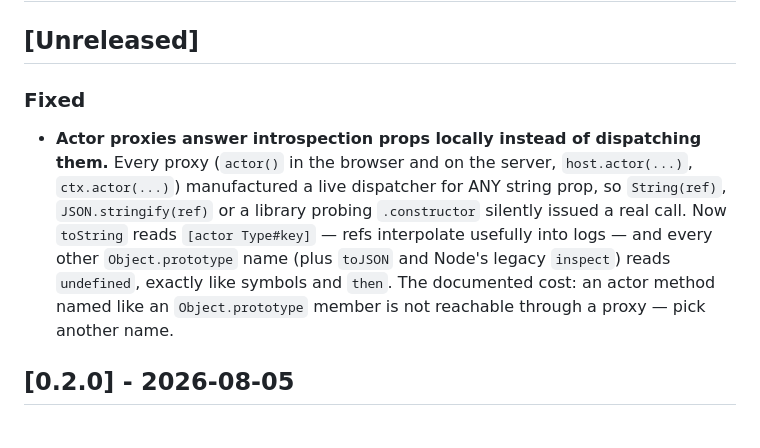
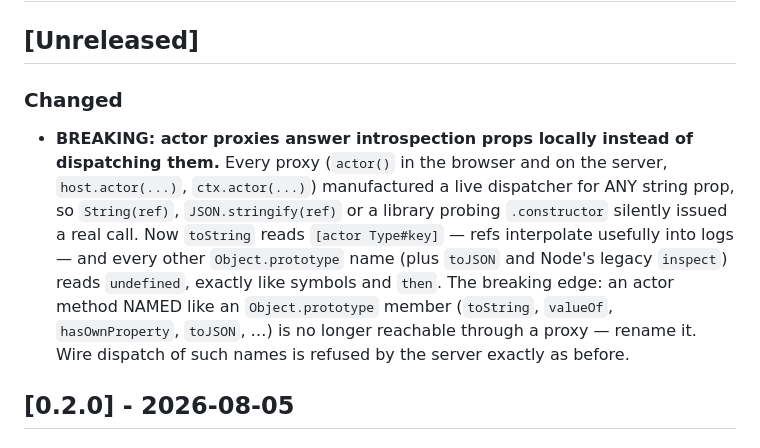
Before and after one commit to signalxjs/actors, a Markdown page: packages/actors/CHANGELOG.md, the part around the change. Rendered like a GitHub page.

Commit message:
changelog: label the proxy introspection change BREAKING (review feedback)

```diff
--- a/packages/actors/CHANGELOG.md
+++ b/packages/actors/CHANGELOG.md
@@ -2,18 +2,20 @@
 
 ## [Unreleased]
 
-### Fixed
-
-- **Actor proxies answer introspection props locally instead of dispatching
-  them.** Every proxy (`actor()` in the browser and on the server,
-  `host.actor(...)`, `ctx.actor(...)`) manufactured a live dispatcher for
-  ANY string prop, so `String(ref)`, `JSON.stringify(ref)` or a library
-  probing `.constructor` silently issued a real call. Now `toString` reads
-  `[actor Type#key]` — refs interpolate usefully into logs — and every
-  other `Object.prototype` name (plus `toJSON` and Node's legacy `inspect`)
-  reads `undefined`, exactly like symbols and `then`. The documented cost:
-  an actor method named like an `Object.prototype` member is not reachable
-  through a proxy — pick another name.
+### Changed
+
+- **BREAKING: actor proxies answer introspection props locally instead of
+  dispatching them.** Every proxy (`actor()` in the browser and on the
+  server, `host.actor(...)`, `ctx.actor(...)`) manufactured a live
+  dispatcher for ANY string prop, so `String(ref)`, `JSON.stringify(ref)`
+  or a library probing `.constructor` silently issued a real call. Now
+  `toString` reads `[actor Type#key]` — refs interpolate usefully into
+  logs — and every other `Object.prototype` name (plus `toJSON` and Node's
+  legacy `inspect`) reads `undefined`, exactly like symbols and `then`.
+  The breaking edge: an actor method NAMED like an `Object.prototype`
+  member (`toString`, `valueOf`, `hasOwnProperty`, `toJSON`, …) is no
+  longer reachable through a proxy — rename it. Wire dispatch of such
+  names is refused by the server exactly as before.
 
 ## [0.2.0] - 2026-08-05
 
```
